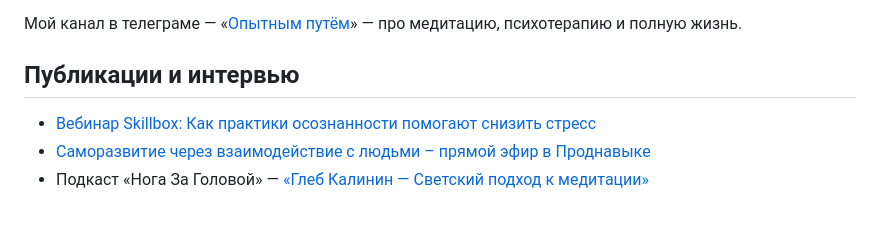
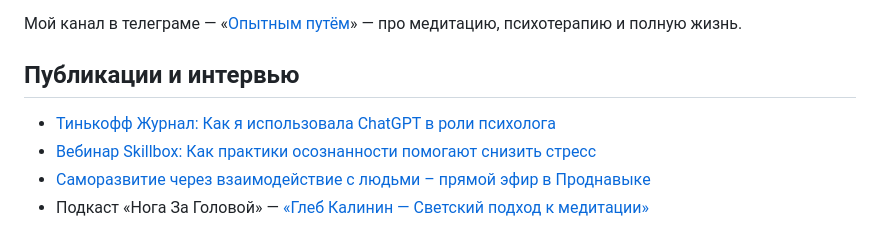
Before and after one commit to glebis/glebkalinin.ru, a Markdown page: source/about/index.md, the part around the change. GitHub-like rendering.

Commit message:
publications

```diff
--- a/source/about/index.md
+++ b/source/about/index.md
@@ -19,6 +19,7 @@ title: О Глебе Калинине
 
 
 ## Публикации и интервью
+* [Тинькофф Журнал: Как я использовала ChatGPT в роли психолога](https://journal.tinkoff.ru/chatgpt-psychologist/)
 * [Вебинар Skillbox: Как практики осознанности помогают снизить стресс](https://www.youtube.com/watch?v=acC-JfUctXQ)
 * [Саморазвитие через взаимодействие с людьми – прямой эфир в Проднавыке](https://youtu.be/lR_jCp0499A)
 * Подкаст «Нога За Головой» — [«Глеб Калинин — Светский подход к медитации»](https://noga-za-golovoy.simplecast.com/episodes/11-21yX9Lbj)
```
